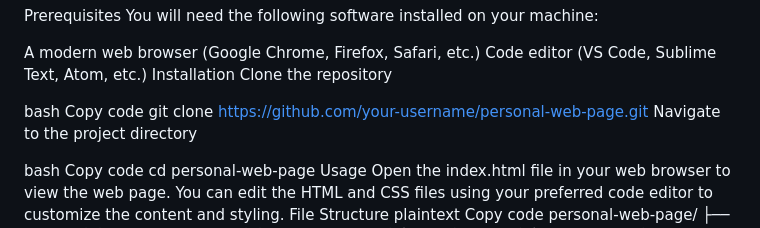
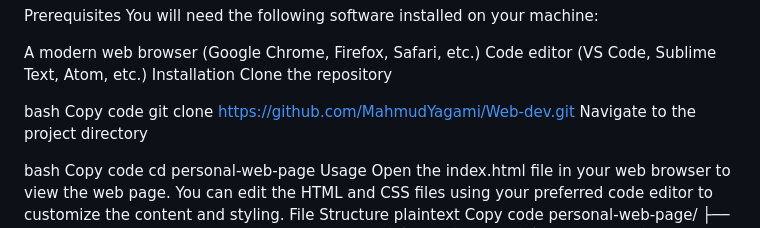
Before and after one commit to MahmudYagami/Portfolio-Site, a Markdown page: README.md, the part around the change. Drawn GitHub-style.

```diff
--- a/README.md
+++ b/README.md
@@ -27,7 +27,7 @@ Clone the repository
 
 bash
 Copy code
-git clone https://github.com/your-username/personal-web-page.git
+git clone https://github.com/MahmudYagami/Web-dev.git
 Navigate to the project directory
 
 bash
```
